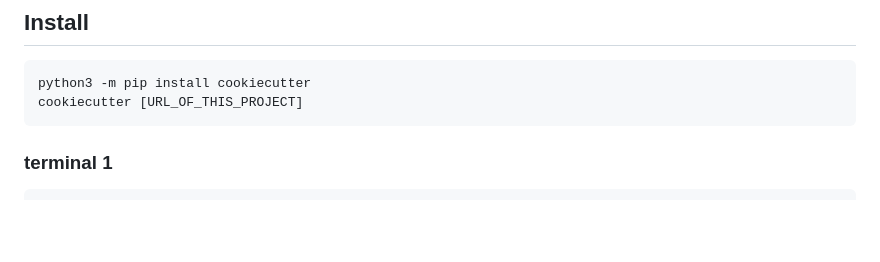
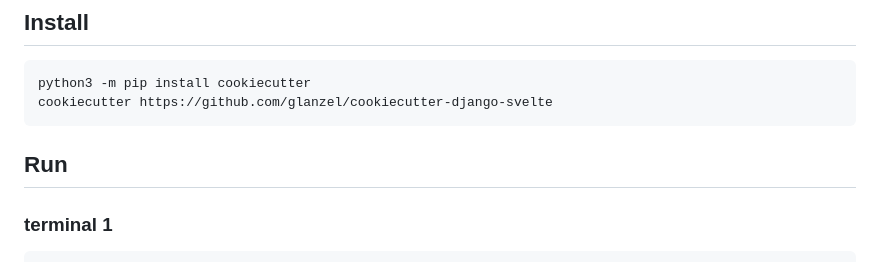
Before and after one commit to glanzel/cookiecutter-django-svelte, a Markdown page: readme.md, the part around the change. Drawn GitHub-style; blank space fills up the shorter version.

Commit message:
readme again

````diff
--- a/readme.md
+++ b/readme.md
@@ -31,9 +31,10 @@ It makes havvy use of cookiecutters scripting features, therefore it stays up to
 ## Install
 ```
 python3 -m pip install cookiecutter
-cookiecutter [URL_OF_THIS_PROJECT]
+cookiecutter https://github.com/glanzel/cookiecutter-django-svelte
 ```
 
+## Run
 ### terminal 1
 ```
 cd [project_slug]/frontend
````
